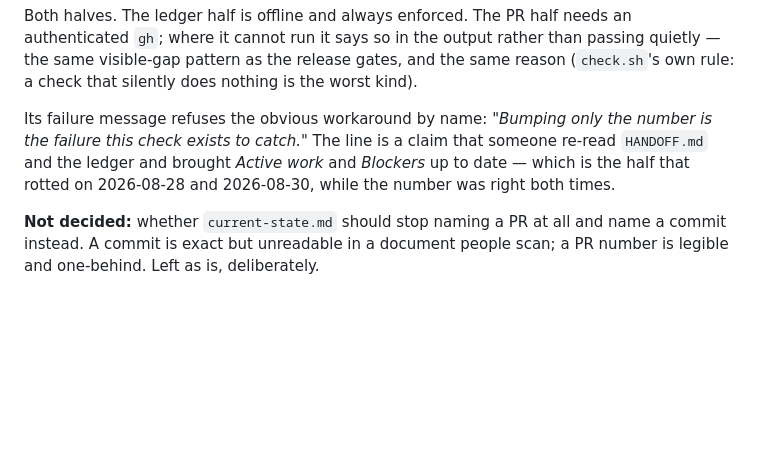
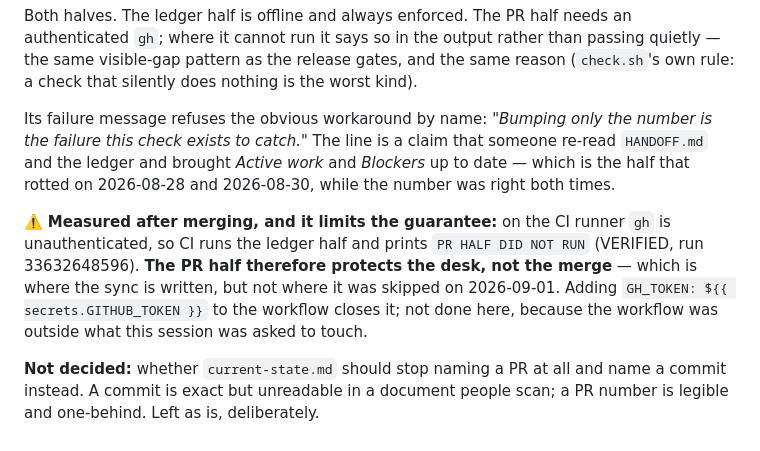
Before and after one commit to wen-chiu/kamome, a Markdown page: Docs/decisions.md, the part around the change. GitHub-like rendering; blank space fills up the shorter version.

Commit message:
docs(gates): say what check-staleness.sh actually guarantees
Verified on CI run 33632648596: gh is unauthenticated on the runner, so
the PR half prints "PR HALF DID NOT RUN" and only the ledger half is
enforced there. The Tier 1 row and the ADR both read as though the whole
check ran everywhere.

The gate protects the desk, where the sync is written — but not the
merge, which is where it was skipped on 2026-09-01. One GH_TOKEN line in
the workflow would close it; left for Chiu, since the workflow is outside
what this session was asked to touch.

Co-Authored-By: Claude Opus 5 <noreply@anthropic.com>

```diff
--- a/Docs/decisions.md
+++ b/Docs/decisions.md
@@ -2799,6 +2799,14 @@ someone re-read `HANDOFF.md` and the ledger and brought *Active work* and
 *Blockers* up to date — which is the half that rotted on 2026-08-28 and
 2026-08-30, while the number was right both times.
 
+⚠️ **Measured after merging, and it limits the guarantee:** on the CI runner `gh`
+is unauthenticated, so CI runs the ledger half and prints `PR HALF DID NOT RUN`
+(VERIFIED, run 33632648596). **The PR half therefore protects the desk, not the
+merge** — which is where the sync is written, but not where it was skipped on
+2026-09-01. Adding `GH_TOKEN: ${{ secrets.GITHUB_TOKEN }}` to the workflow closes
+it; not done here, because the workflow was outside what this session was asked
+to touch.
+
 **Not decided:** whether `current-state.md` should stop naming a PR at all and
 name a commit instead. A commit is exact but unreadable in a document people scan;
 a PR number is legible and one-behind. Left as is, deliberately.
```
Also changed, not shown: Docs/release-readiness.md (+1 -1 lines).
